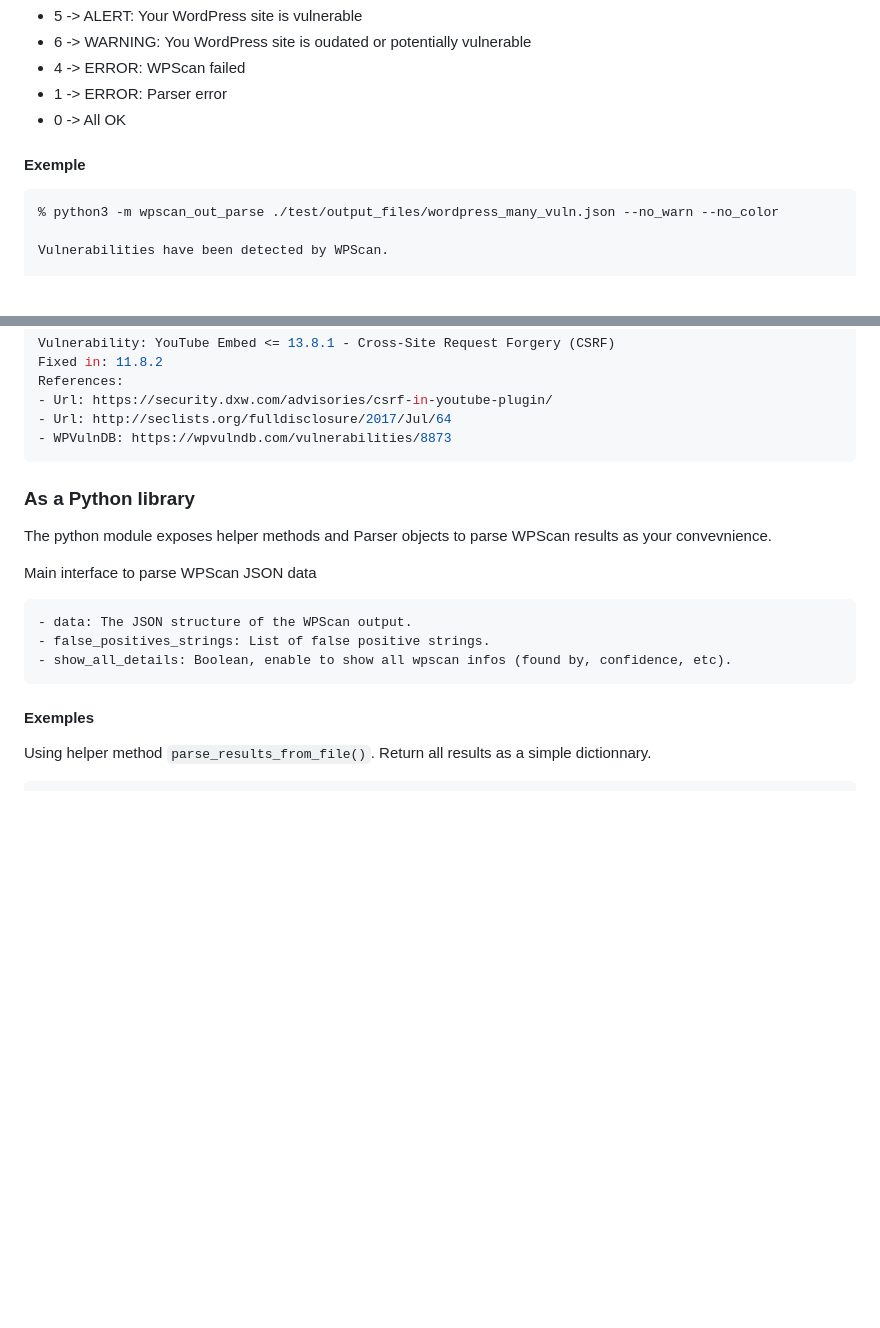
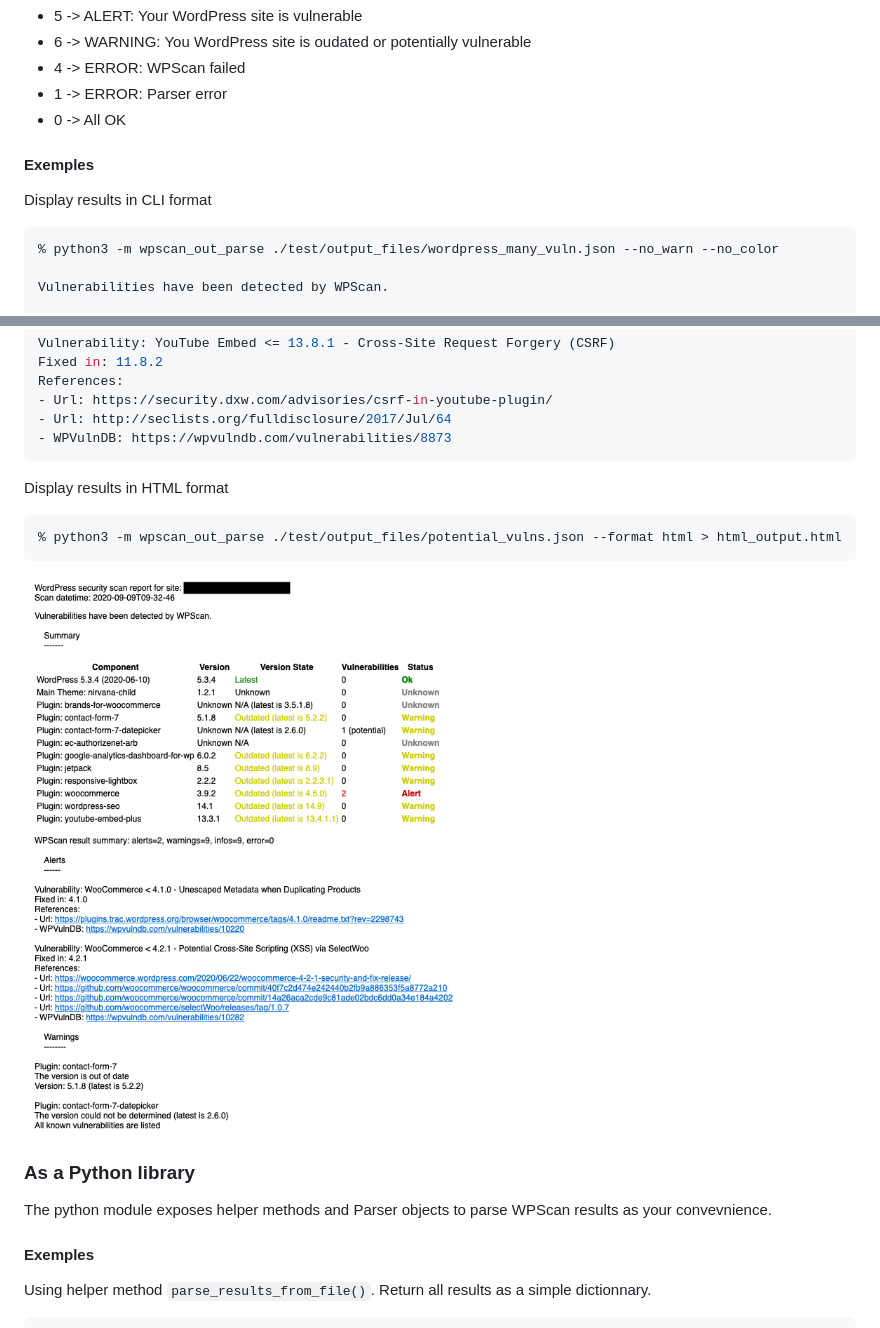
Before and after one commit to tristanlatr/wpscan_out_parse, a Markdown page: README.md, 2 parts joined by grey strips. GitHub-like rendering; pictures changed too: html_output.png (added); blank space fills up the shorter version.

````diff
--- a/README.md
+++ b/README.md
@@ -47,8 +47,9 @@ And process output and/or exit code
 - 1 -> ERROR: Parser error
 - 0 -> All OK
 
-#### Exemple
+#### Exemples
 
+Display results in CLI format
 ```bash
 % python3 -m wpscan_out_parse ./test/output_files/wordpress_many_vuln.json --no_warn --no_color
 
@@ -76,16 +77,16 @@ References:
 - WPVulnDB: https://wpvulndb.com/vulnerabilities/8873
 ```
 
+Display results in HTML format
+```bash
+% python3 -m wpscan_out_parse ./test/output_files/potential_vulns.json --format html > html_output.html
+```
+
+![WPWatcher Report](https://github.com/tristanlatr/wpscan_out_parse/raw/master/html_output.png "HTML Output")
 
 ### As a Python library
 
 The python module exposes helper methods and Parser objects to parse WPScan results as your convevnience.
-
-Main interface to parse WPScan JSON data
-
-    - data: The JSON structure of the WPScan output.
-    - false_positives_strings: List of false positive strings.
-    - show_all_details: Boolean, enable to show all wpscan infos (found by, confidence, etc).
 
 #### Exemples
 
````
Also changed, not shown: 1 other file.
